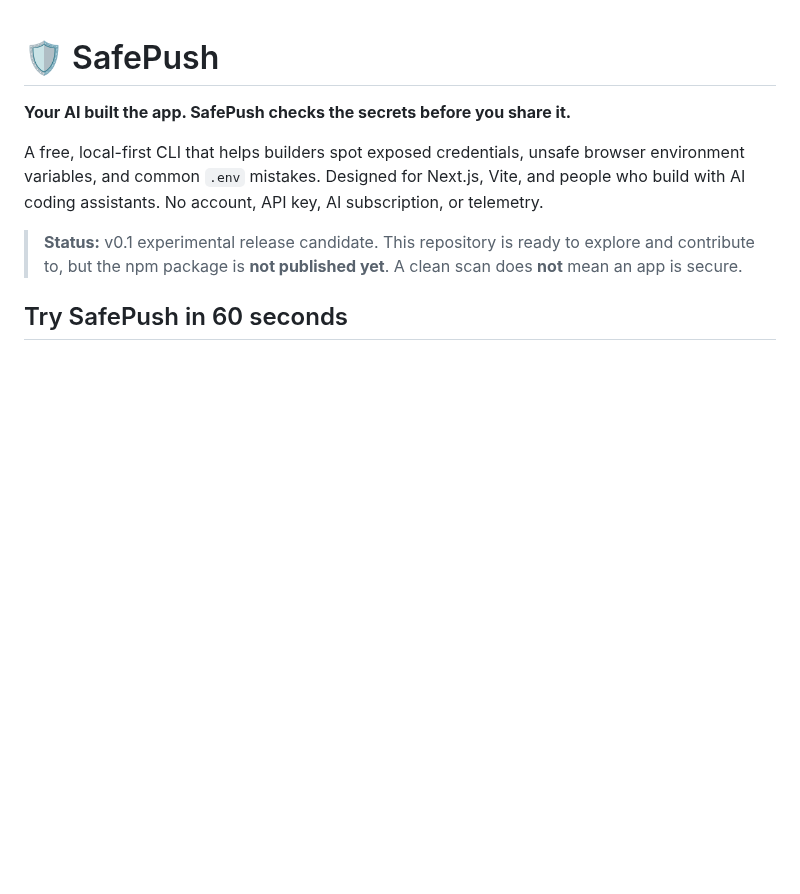
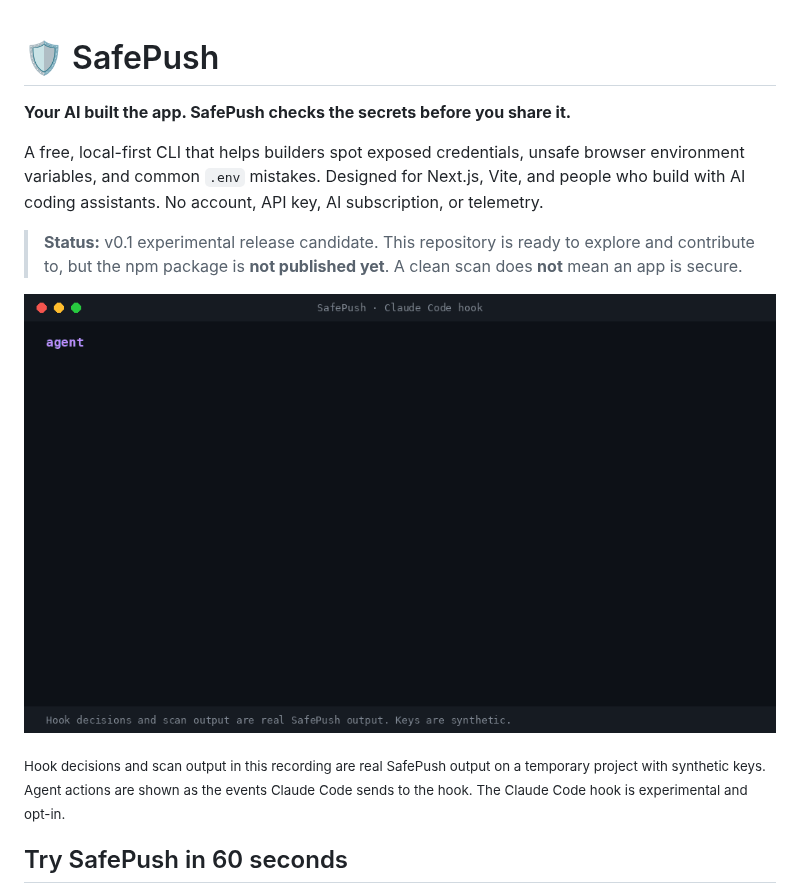
Before and after one commit to Danchikkl/SafePush, a Markdown page: README.md, the part around the change. GitHub-like rendering; pictures changed too: docs/assets/safepush-demo.gif (added); blank space fills up the shorter version.

Commit message:
docs: add demo GIF to README
Recording of real SafePush hook decisions and scan output on a temporary
project with synthetic keys. The hook itself lands with #11.

Co-Authored-By: Claude Opus 5.5 <noreply@anthropic.com>
Claude-Session: https://claude.ai/code/session_01W8EqT6x5edSy6S1PM2hwwy

```diff
--- a/README.md
+++ b/README.md
@@ -5,6 +5,10 @@
 A free, local-first CLI that helps builders spot exposed credentials, unsafe browser environment variables, and common `.env` mistakes. Designed for Next.js, Vite, and people who build with AI coding assistants. No account, API key, AI subscription, or telemetry.
 
 > **Status:** v0.1 experimental release candidate. This repository is ready to explore and contribute to, but the npm package is **not published yet**. A clean scan does **not** mean an app is secure.
+
+![SafePush blocking a hardcoded key, a .env read and a --no-verify commit from a coding agent, then scanning a project](docs/assets/safepush-demo.gif)
+
+<sub>Hook decisions and scan output in this recording are real SafePush output on a temporary project with synthetic keys. Agent actions are shown as the events Claude Code sends to the hook. The Claude Code hook is experimental and opt-in.</sub>
 
 ## Try SafePush in 60 seconds
 
```
